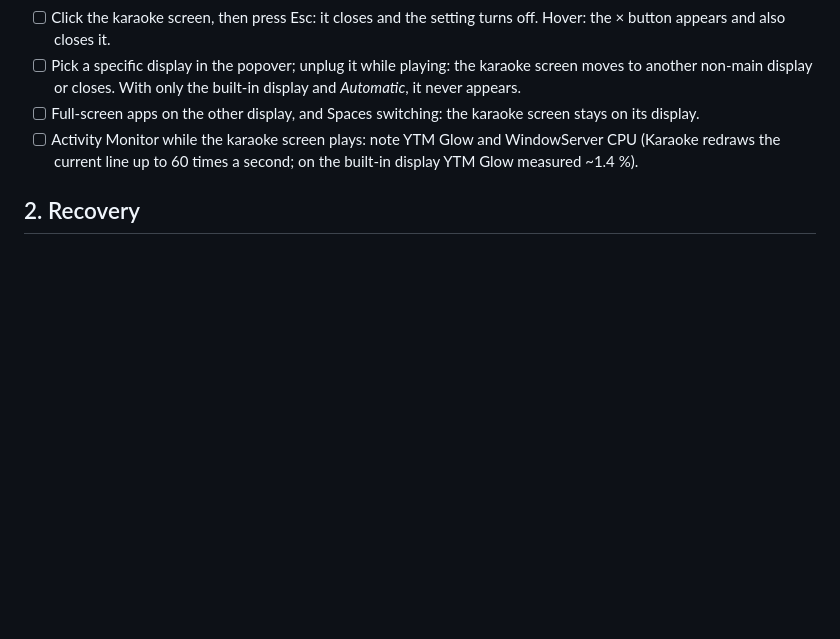
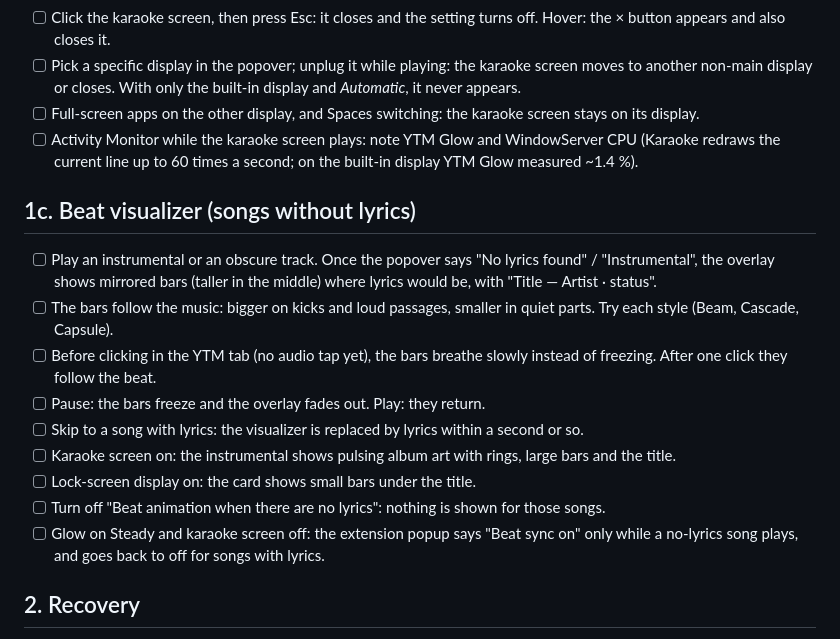
Before and after one commit to SaandeepB/YTM-Glow, a Markdown page: docs/MANUAL_QA.md, the part around the change. GitHub-like rendering; blank space fills up the shorter version.

```diff
--- a/docs/MANUAL_QA.md
+++ b/docs/MANUAL_QA.md
@@ -46,6 +46,18 @@ log stream --level info --predicate 'subsystem == "io.github.saandeepb.ytmglow"'
 - [ ] Full-screen apps on the other display, and Spaces switching: the karaoke screen stays on its display.
 - [ ] Activity Monitor while the karaoke screen plays: note YTM Glow and WindowServer CPU (Karaoke redraws the current line up to 60 times a second; on the built-in display YTM Glow measured ~1.4 %).
 
+## 1c. Beat visualizer (songs without lyrics)
+
+- [ ] Play an instrumental or an obscure track. Once the popover says "No lyrics found" / "Instrumental", the overlay shows mirrored bars (taller in the middle) where lyrics would be, with "Title — Artist · status".
+- [ ] The bars follow the music: bigger on kicks and loud passages, smaller in quiet parts. Try each style (Beam, Cascade, Capsule).
+- [ ] Before clicking in the YTM tab (no audio tap yet), the bars breathe slowly instead of freezing. After one click they follow the beat.
+- [ ] Pause: the bars freeze and the overlay fades out. Play: they return.
+- [ ] Skip to a song with lyrics: the visualizer is replaced by lyrics within a second or so.
+- [ ] Karaoke screen on: the instrumental shows pulsing album art with rings, large bars and the title.
+- [ ] Lock-screen display on: the card shows small bars under the title.
+- [ ] Turn off "Beat animation when there are no lyrics": nothing is shown for those songs.
+- [ ] Glow on Steady and karaoke screen off: the extension popup says "Beat sync on" only while a no-lyrics song plays, and goes back to off for songs with lyrics.
+
 ## 2. Recovery
 
 - [ ] Quit the app while music plays, relaunch it: within ~5 s glow and lyrics return without touching the browser.
```
Also changed, not shown: README.md (+15 -2 lines), docs/images/beat-beam.png (added), docs/images/karaoke-screen-beat.png (added), docs/images/popover.png.
